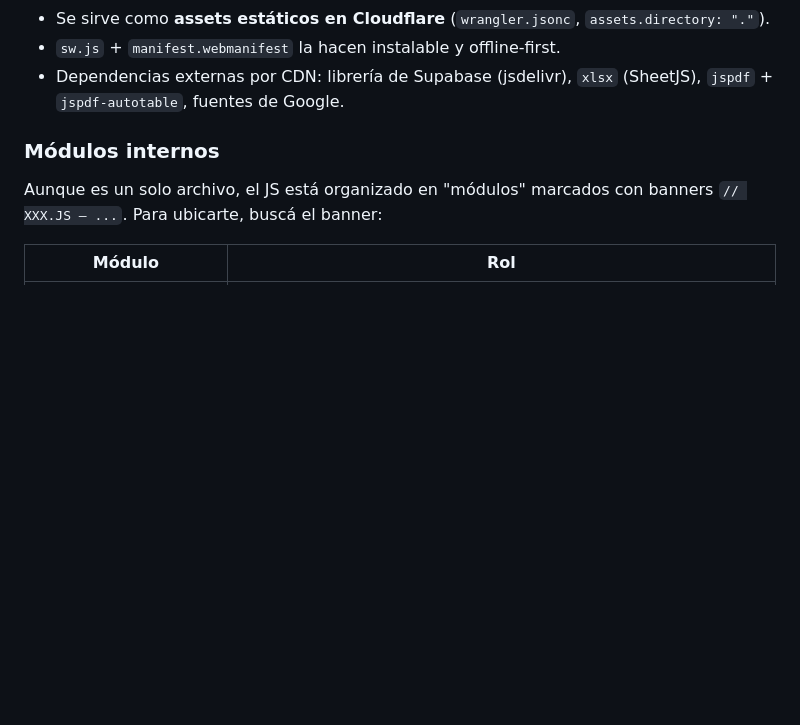
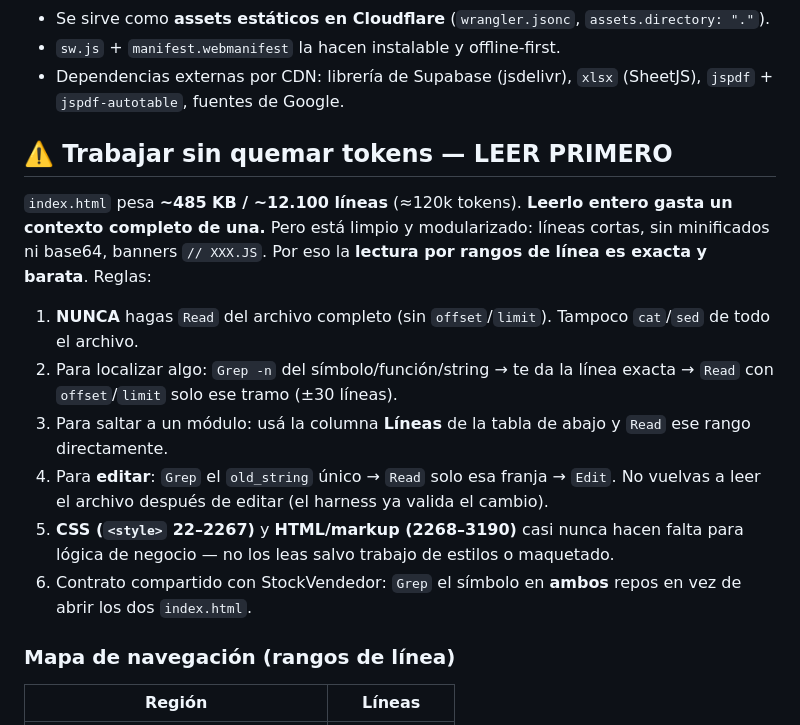
Before and after one commit to juliobarbol/stockmerger, a Markdown page: CLAUDE.md, the part around one of its changes. GitHub-like rendering; blank space fills up the shorter version.

```diff
--- a/CLAUDE.md
+++ b/CLAUDE.md
@@ -28,10 +28,29 @@ Vive en su propio repo (`juliobarbol/stockvendedor`).
 - Dependencias externas por CDN: librería de Supabase (jsdelivr), `xlsx`
   (SheetJS), `jspdf` + `jspdf-autotable`, fuentes de Google.
 
-### Módulos internos
+## ⚠️ Trabajar sin quemar tokens — LEER PRIMERO
 
-Aunque es un solo archivo, el JS está organizado en "módulos" marcados con
-banners `// XXX.JS — ...`. Para ubicarte, buscá el banner:
+`index.html` pesa **~485 KB / ~12.100 líneas** (≈120k tokens). **Leerlo entero
+gasta un contexto completo de una.** Pero está limpio y modularizado: líneas
+cortas, sin minificados ni base64, banners `// XXX.JS`. Por eso la **lectura
+por rangos de línea es exacta y barata**. Reglas:
 
-| Módulo | Rol |
+1. **NUNCA** hagas `Read` del archivo completo (sin `offset`/`limit`). Tampoco
+   `cat`/`sed` de todo el archivo.
+2. Para localizar algo: `Grep -n` del símbolo/función/string → te da la línea
+   exacta → `Read` con `offset`/`limit` solo ese tramo (±30 líneas).
+3. Para saltar a un módulo: usá la columna **Líneas** de la tabla de abajo y
+   `Read` ese rango directamente.
+4. Para **editar**: `Grep` el `old_string` único → `Read` solo esa franja →
+   `Edit`. No vuelvas a leer el archivo después de editar (el harness ya valida
+   el cambio).
+5. **CSS (`<style>` 22–2267)** y **HTML/markup (2268–3190)** casi nunca hacen
+   falta para lógica de negocio — no los leas salvo trabajo de estilos o
+   maquetado.
+6. Contrato compartido con StockVendedor: `Grep` el símbolo en **ambos** repos
+   en vez de abrir los dos `index.html`.
+
+### Mapa de navegación (rangos de línea)
+
+| Región | Líneas |
 |---|---|
```
Also changed, not shown: other parts of CLAUDE.md (+34 -18 lines).
